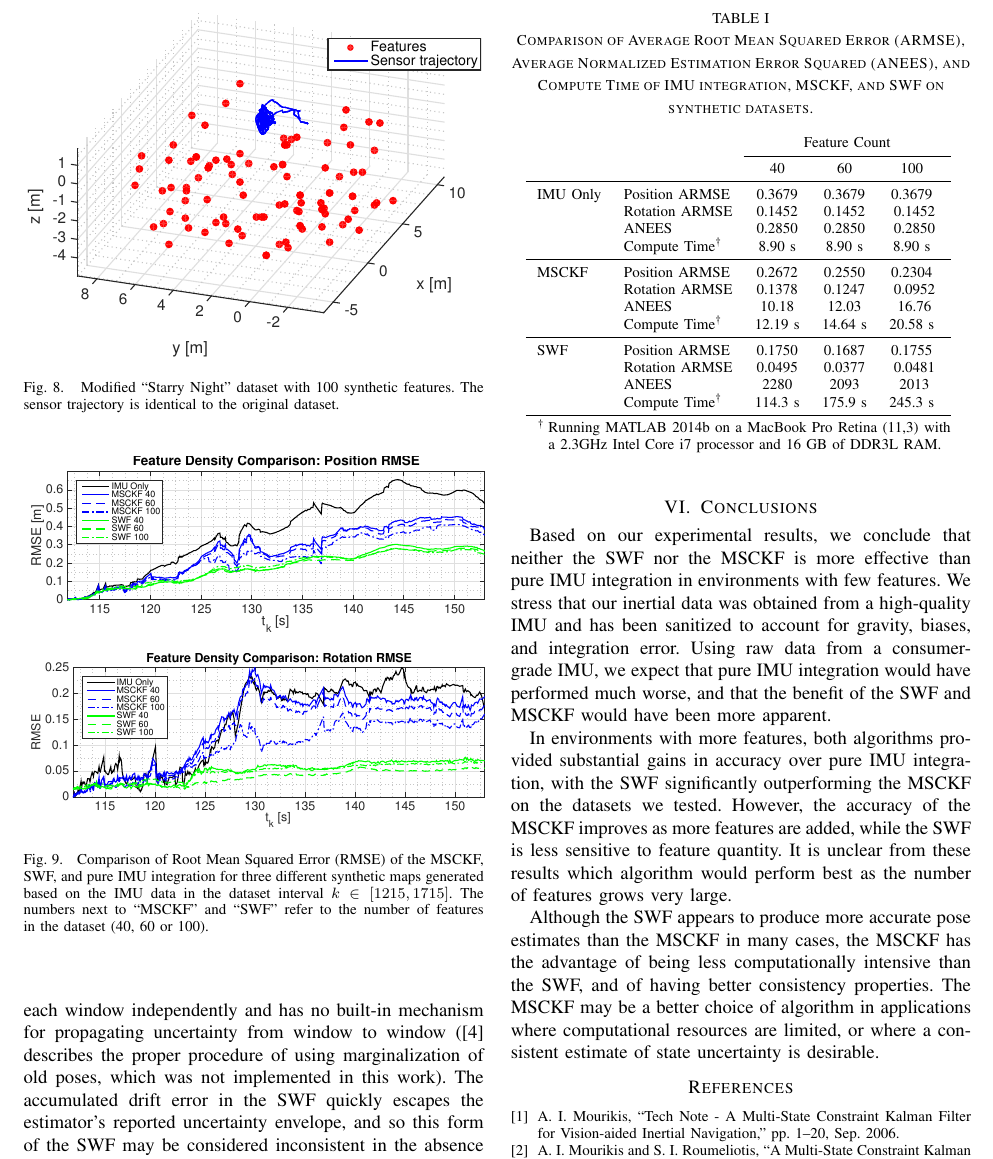
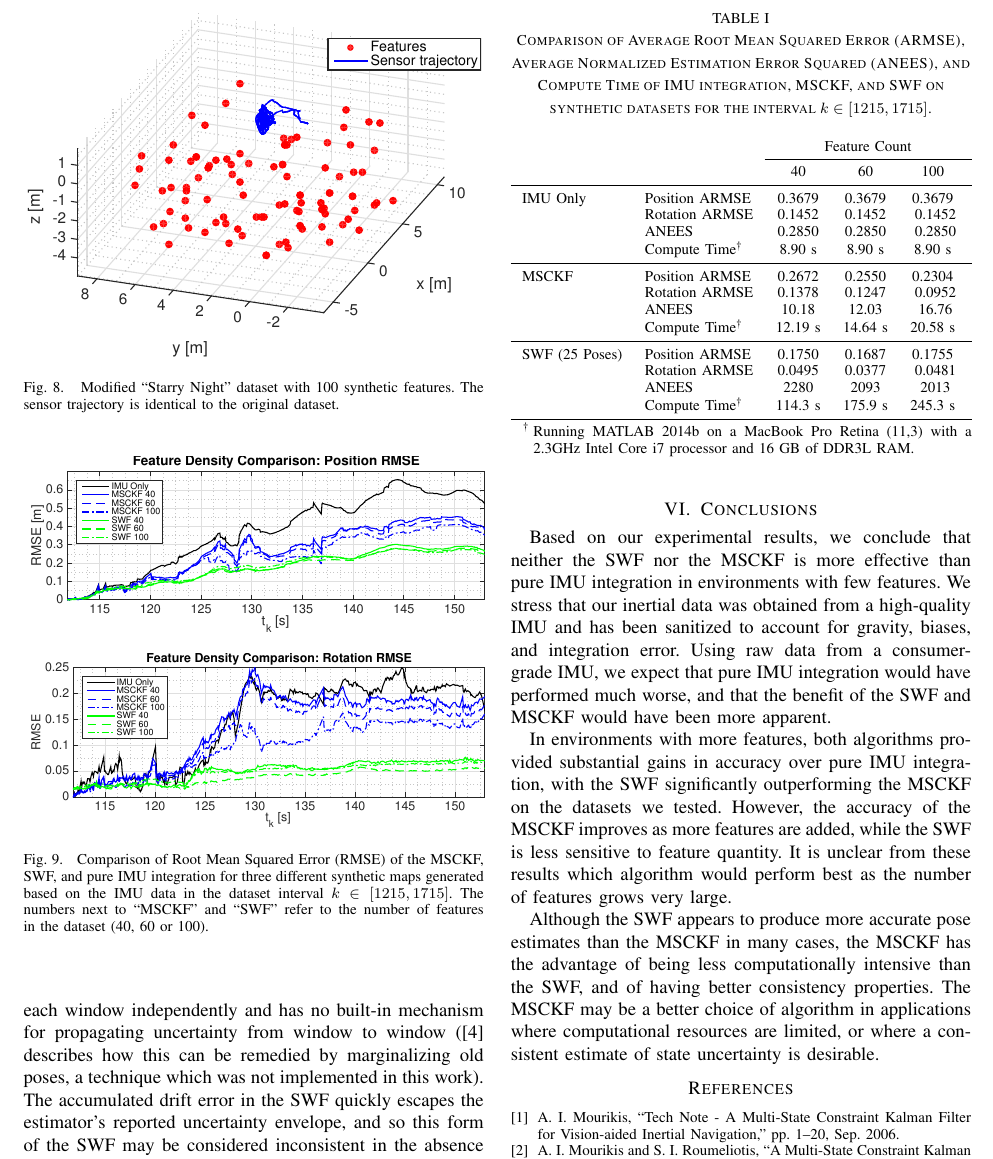
Before and after one commit to valentinp/aer1513project, a LaTeX paper (Report/project_report.tex): part of page 8 of 8, cut so that both start at the same text. Compiled offline with pdfLaTeX.

Commit message:
Minor fixes

```diff
--- a/Report/project_report.tex
+++ b/Report/project_report.tex
@@ -630,7 +630,7 @@ Since the SWF always associates all observations of each feature in a given wind
 Table \ref{tab:rmse_nees} provides summary statistics of each algorithm's performance on the synthetic datasets.
 As expected from Figure \ref{fig:comp_3}, the SWF outperforms the MSCKF in terms of average RMSE on both rotation estimation and position estimation.
 It is worth noting, however, that, on average, the MSCKF achieves low Normalized Estimation Error Squared (NEES) values, which indicates that the filter scores well on consistency if not on accuracy.
-The average NEES values for the SWF are substantially higher because the SWF treats each window independently and has no built-in mechanism for propagating uncertainty from window to window (\cite{Sibley:2010:JFR} describes the proper procedure of using marginalization of old poses, which was not implemented in this work).
+The average NEES values for the SWF are substantially higher because the SWF treats each window independently and has no built-in mechanism for propagating uncertainty from window to window (\cite{Sibley:2010:JFR} describes how this can be remedied by marginalizing old poses, a technique which was not implemented in this work).
 The accumulated drift error in the SWF quickly escapes the estimator's reported uncertainty envelope, and so this form of the SWF may be considered inconsistent in the absence of a known map.
 
 Another point in favour of the MSCKF is that the computational effort required was an order of magnitude smaller than for the SWF.
@@ -652,7 +652,7 @@ The MSCKF may therefore be better suited to vehicles with limited computational
 
 \begin{table}
     \centering
-    \caption{Comparison of Average Root Mean Squared Error (ARMSE), Average Normalized Estimation Error Squared (ANEES), and Compute Time of IMU integration, MSCKF, and SWF on synthetic datasets.}
+    \caption{Comparison of Average Root Mean Squared Error (ARMSE), Average Normalized Estimation Error Squared (ANEES), and Compute Time of IMU integration, MSCKF, and SWF on synthetic datasets for the interval $k\in[1215,1715]$.}
     \begin{threeparttable}
     \begin{tabular}{llccc}
                     &                   & \multicolumn{3}{c}{Feature Count} \B      \\ \cline{3-5}
@@ -665,7 +665,7 @@ The MSCKF may therefore be better suited to vehicles with limited computational
                     & Rotation ARMSE    & 0.1378    & 0.1247    & 0.0952            \\
                     & ANEES             & 10.18     & 12.03     & 16.76             \\
                     & Compute Time\tnote{\dag}     & 12.19 s   & 14.64 s   & 20.58 s   \B      \\ \hline
-        SWF         & Position ARMSE    & 0.1750    & 0.1687    & 0.1755    \T      \\
+        SWF (25 Poses)         & Position ARMSE    & 0.1750    & 0.1687    & 0.1755    \T      \\
                     & Rotation ARMSE    & 0.0495    & 0.0377    & 0.0481            \\
                     & ANEES             & 2280      & 2093      & 2013              \\
                     & Compute Time\tnote{\dag}     & 114.3 s   & 175.9 s   & 245.3 s   \B      \\ \hline
```
Also changed, not shown: 1 other file.
